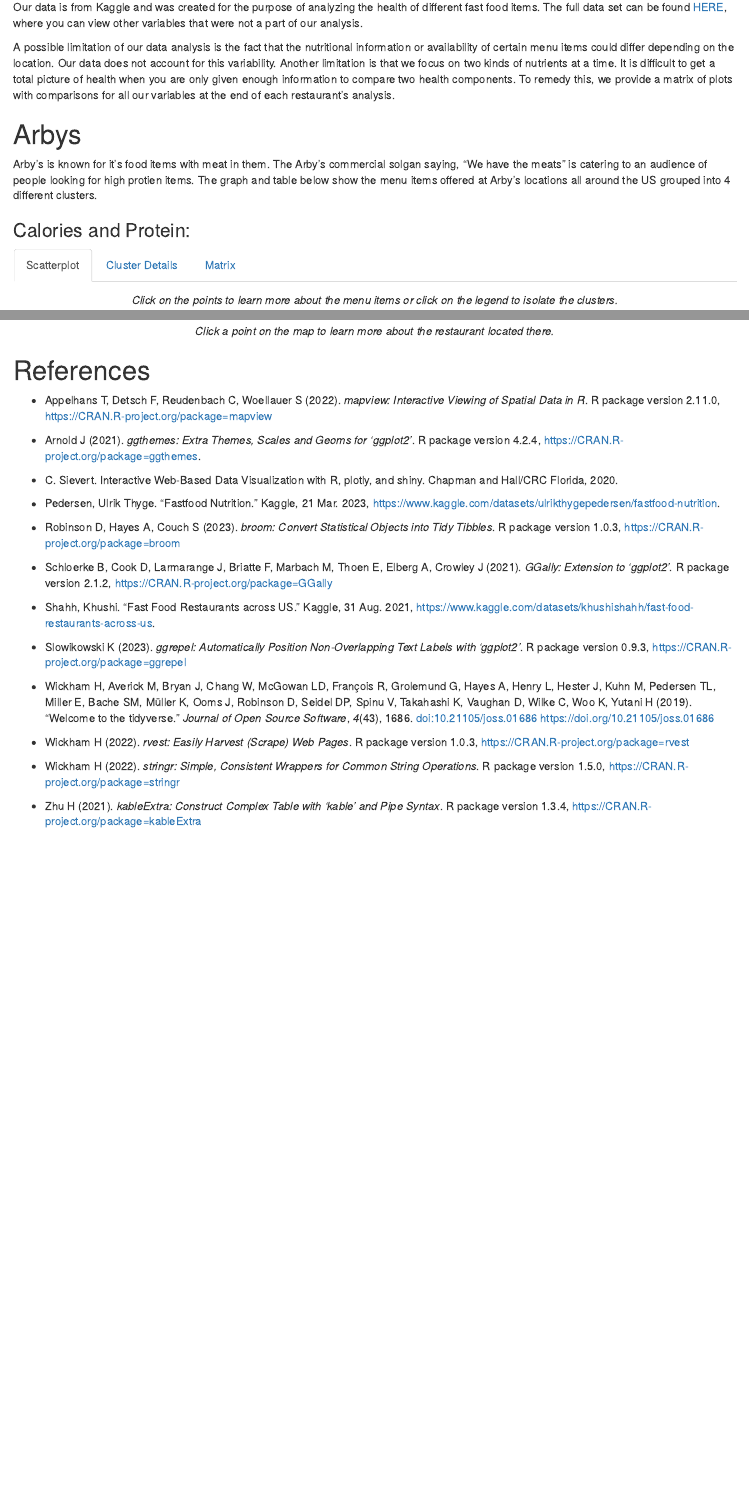
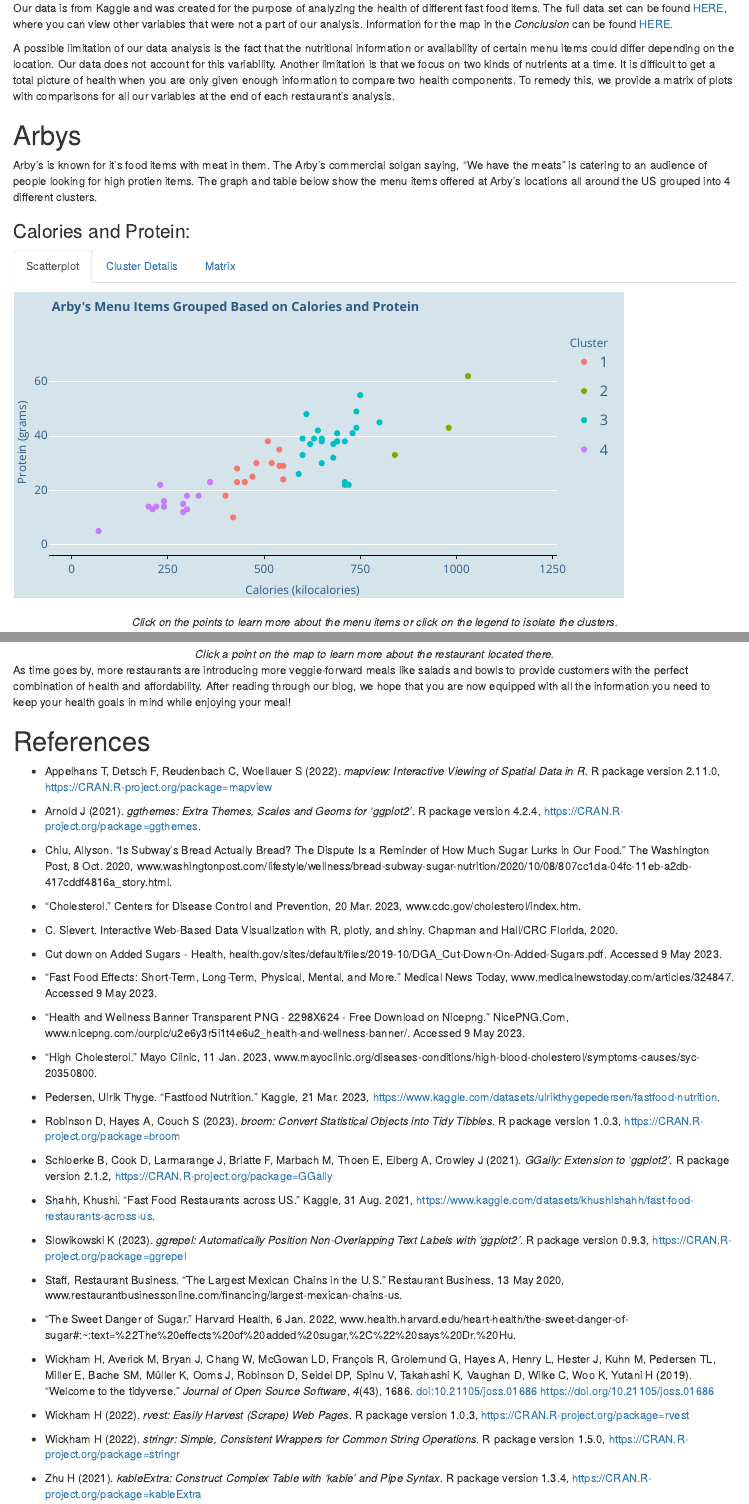
Before and after one commit to stat231-s23/blog1-eco-friends, an R Markdown document (index.Rmd): the page in a window 1100 px wide, from 750 px down before the commit and from 780 px down after it, so that both start at the same text, and a second part further down, joined at a grey line. Rendered offline with R 4.5, knitr and Pandoc, with nearby package versions; drawn as R Markdown's standard HTML page in place of the format the file asks for; some code elsewhere in the file could not run offline.

Commit message:
Final Blog

````diff
--- a/index.Rmd
+++ b/index.Rmd
@@ -12,7 +12,7 @@
 ```{r setup, include = FALSE}
 # Set code chunk defaults
 # Consider adding `message = FALSE` option
-knitr::opts_chunk$set(echo = FALSE, message = FALSE, warning = FALSE, eval = FALSE)
+knitr::opts_chunk$set(echo = FALSE, message = FALSE, warning = FALSE)
 
 # Set R environment options
 options(knitr.kable.NA = '')
@@ -142,7 +142,7 @@
 
 ## Data & Limitations
 
-Our data is from Kaggle and was created for the purpose of analyzing the health of different fast food items. The full data set can be found [HERE](https://www.kaggle.com/datasets/ulrikthygepedersen/fastfood-nutrition), where you can view other variables that were not a part of our analysis.
+Our data is from Kaggle and was created for the purpose of analyzing the health of different fast food items. The full data set can be found [HERE](https://www.kaggle.com/datasets/ulrikthygepedersen/fastfood-nutrition), where you can view other variables that were not a part of our analysis. Information for the map in the _Conclusion_ can be found [HERE.](https://www.kaggle.com/datasets/khushishahh/fast-food-restaurants-across-us)
 
 A possible limitation of our data analysis is the fact that the nutritional information or availability of certain menu items could differ depending on the location. Our data does not account for this variability. Another limitation is that we focus on two kinds of nutrients at a  time.  It is difficult to get a total picture of health when you are only given enough information to compare two health components. To remedy this, we provide a matrix of plots with comparisons for all our variables at the end of each restaurant’s analysis.
 
@@ -1127,6 +1129,7 @@
 ```
 <center>*Click a point on the map to learn more about the restaurant located there.*</center>
 
+As time goes by, more restaurants are introducing more veggie-forward meals like salads and bowls to provide customers with the perfect combination of health and affordability. After reading through our blog, we hope that you are now equipped with all the information you need to keep your health goals in mind while enjoying your meal!
 
 # References
 
@@ -1137,8 +1140,20 @@
 -  Arnold J (2021). _ggthemes: Extra Themes, Scales and Geoms for 'ggplot2'_. R
   package version 4.2.4, <https://CRAN.R-project.org/package=ggthemes>.
 
--   C. Sievert. Interactive Web-Based Data Visualization with R, plotly, and
+- Chiu, Allyson. “Is Subway’s Bread Actually Bread? The Dispute Is a Reminder of How Much Sugar Lurks in Our Food.” The Washington Post, 8 Oct. 2020, www.washingtonpost.com/lifestyle/wellness/bread-subway-sugar-nutrition/2020/10/08/807cc1da-04fc-11eb-a2db-417cddf4816a_story.html.
+
+- “Cholesterol.” Centers for Disease Control and Prevention, 20 Mar. 2023, www.cdc.gov/cholesterol/index.htm.
+
+- C. Sievert. Interactive Web-Based Data Visualization with R, plotly, and
   shiny. Chapman and Hall/CRC Florida, 2020.
+
+- Cut down on Added Sugars - Health, health.gov/sites/default/files/2019-10/DGA_Cut-Down-On-Added-Sugars.pdf. Accessed 9 May 2023.
+
+- “Fast Food Effects: Short-Term, Long-Term, Physical, Mental, and More.” Medical News Today, www.medicalnewstoday.com/articles/324847. Accessed 9 May 2023.
+
+- “Health and Wellness Banner Transparent PNG - 2298X624 - Free Download on Nicepng.” NicePNG.Com, www.nicepng.com/ourpic/u2e6y3r5i1t4e6u2_health-and-wellness-banner/. Accessed 9 May 2023.
+
+- “High Cholesterol.” Mayo Clinic, 11 Jan. 2023, www.mayoclinic.org/diseases-conditions/high-blood-cholesterol/symptoms-causes/syc-20350800.
 
 - Pedersen, Ulrik Thyge. “Fastfood Nutrition.” Kaggle, 21 Mar. 2023, https://www.kaggle.com/datasets/ulrikthygepedersen/fastfood-nutrition.
 
@@ -1155,6 +1170,10 @@
 -  Slowikowski K (2023). _ggrepel: Automatically Position Non-Overlapping Text
   Labels with 'ggplot2'_. R package version 0.9.3,
   <https://CRAN.R-project.org/package=ggrepel>
+
+- Staff, Restaurant Business. “The Largest Mexican Chains in the U.S.” Restaurant Business, 13 May 2020, www.restaurantbusinessonline.com/financing/largest-mexican-chains-us.
+
+- “The Sweet Danger of Sugar.” Harvard Health, 6 Jan. 2022, www.health.harvard.edu/heart-health/the-sweet-danger-of-sugar#:~:text=%22The%20effects%20of%20added%20sugar,%2C%22%20says%20Dr.%20Hu.
 
 - Wickham H, Averick M, Bryan J, Chang W, McGowan LD, François R, Grolemund G,
   Hayes A, Henry L, Hester J, Kuhn M, Pedersen TL, Miller E, Bache SM, Müller K,
````
Also changed, not shown: custom.css (+16 -1 lines), index.Rmd (2 more changed lines).
